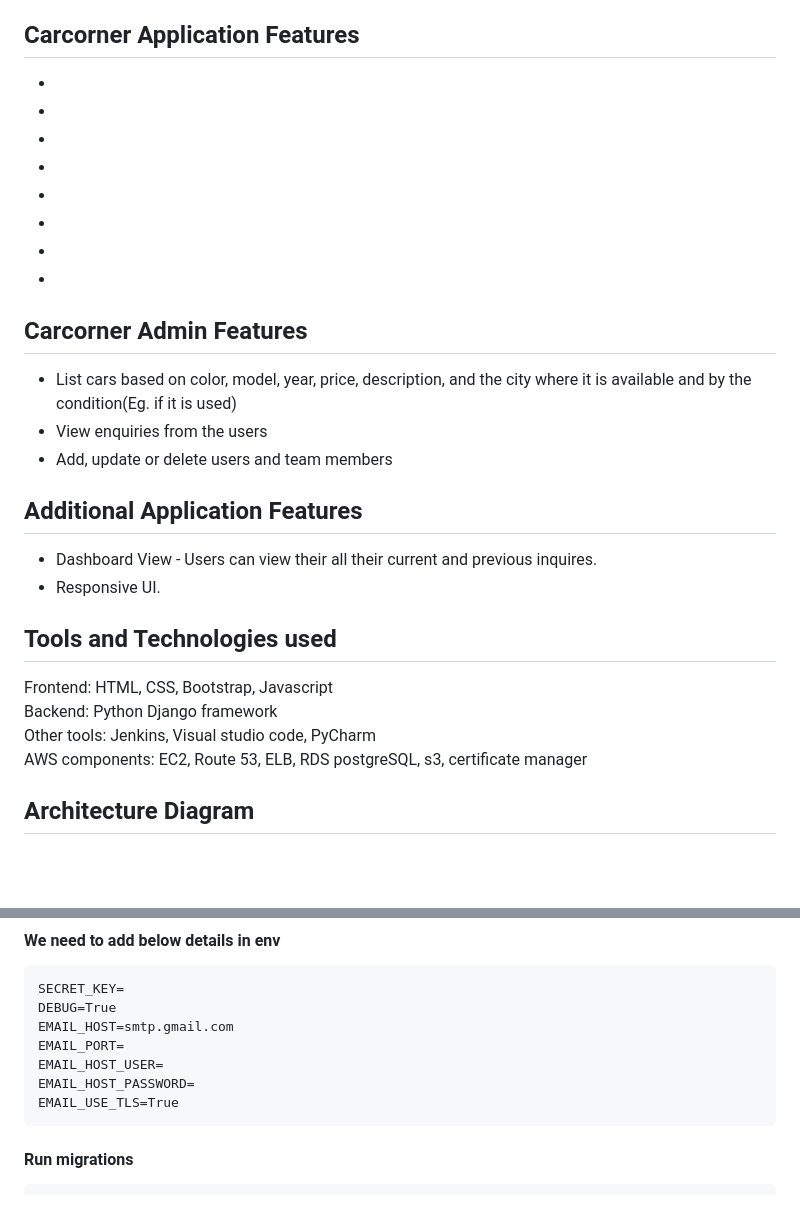
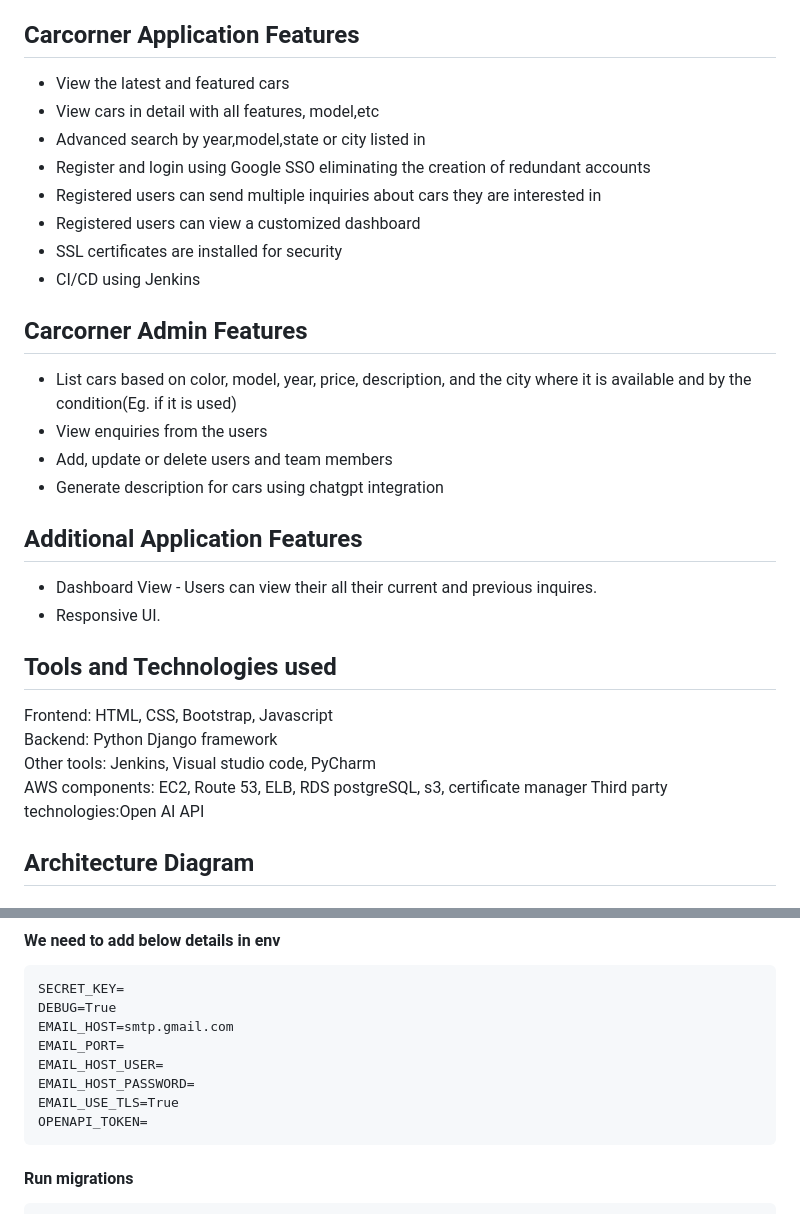
Before and after one commit to darshcloud/CMPE_282_Team_Project_Carcorner, a Markdown page: README.md, 2 parts joined by grey strips. Rendered like a GitHub page; blank space fills up the shorter version.

````diff
--- a/README.md
+++ b/README.md
@@ -26,19 +26,21 @@ Car Corner is a website that will facilitate the sale of second-hand cars by all
 
 
 ## Carcorner Application Features
-*
-*
-*
-*
-*
-*
-*
-*
+* View the latest and featured cars
+* View cars in detail with all features, model,etc
+* Advanced search by year,model,state or city listed in
+* Register and login using Google SSO eliminating the creation of redundant accounts
+* Registered users can send multiple inquiries about cars they are interested in
+* Registered users can view a customized dashboard
+* SSL certificates are installed for security
+* CI/CD using Jenkins
+
 
 ## Carcorner Admin Features
 * List cars based on color, model, year, price, description, and the city where it is available and by the condition(Eg. if it is used)
 * View enquiries from the users
 * Add, update or delete users and team members
+* Generate description for cars using chatgpt integration
 
 ## Additional Application Features
 * Dashboard View - Users can view their all their current and previous inquires.
@@ -50,6 +52,7 @@ Frontend: HTML, CSS, Bootstrap, Javascript<br/>
 Backend: Python Django framework<br/>
 Other tools: Jenkins, Visual studio code, PyCharm<br/>
 AWS components: EC2, Route 53, ELB, RDS postgreSQL, s3, certificate manager
+Third party technologies:Open AI API
 
 ## Architecture Diagram
 
@@ -94,6 +97,7 @@ EMAIL_PORT=
 EMAIL_HOST_USER=
 EMAIL_HOST_PASSWORD=
 EMAIL_USE_TLS=True
+OPENAPI_TOKEN=
 ```
 
 #### Run migrations
````
